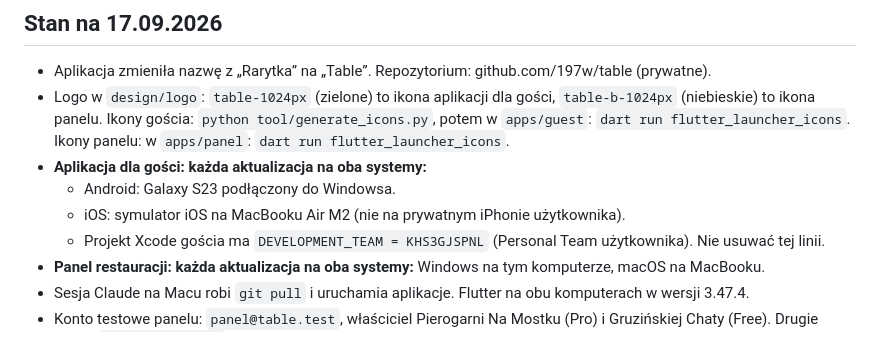
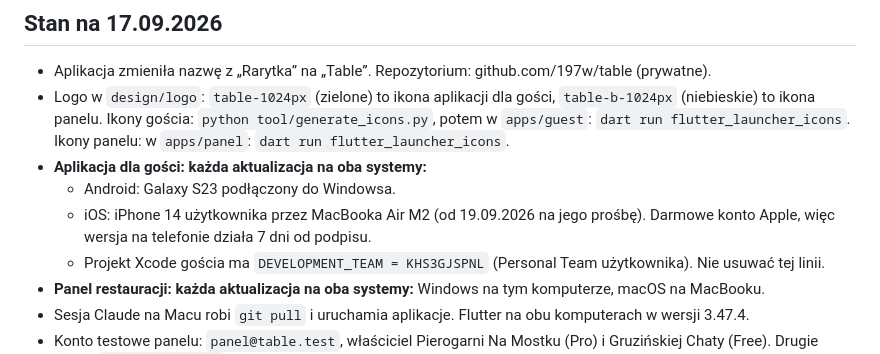
Before and after one commit to 197w/table, a Markdown page: CLAUDE.md, the part around the change. Drawn GitHub-style.

Commit message:
CLAUDE.md: gość na iOS trafia na iPhone'a użytkownika
Co-Authored-By: Claude Opus 5.5 <noreply@anthropic.com>

```diff
--- a/CLAUDE.md
+++ b/CLAUDE.md
@@ -17,7 +17,8 @@ Z użytkownikiem rozmawiamy po polsku. Teksty w aplikacjach i komentarze w kodzi
   Ikony panelu: w `apps/panel`: `dart run flutter_launcher_icons`.
 - **Aplikacja dla gości: każda aktualizacja na oba systemy:**
   - Android: Galaxy S23 podłączony do Windowsa.
-  - iOS: symulator iOS na MacBooku Air M2 (nie na prywatnym iPhonie użytkownika).
+  - iOS: iPhone 14 użytkownika przez MacBooka Air M2 (od 19.09.2026 na jego prośbę). Darmowe konto Apple,
+    więc wersja na telefonie działa 7 dni od podpisu.
   - Projekt Xcode gościa ma `DEVELOPMENT_TEAM = KHS3GJSPNL` (Personal Team użytkownika). Nie usuwać tej linii.
 - **Panel restauracji: każda aktualizacja na oba systemy:** Windows na tym komputerze, macOS na MacBooku.
 - Sesja Claude na Macu robi `git pull` i uruchamia aplikacje. Flutter na obu komputerach w wersji 3.47.4.
```
